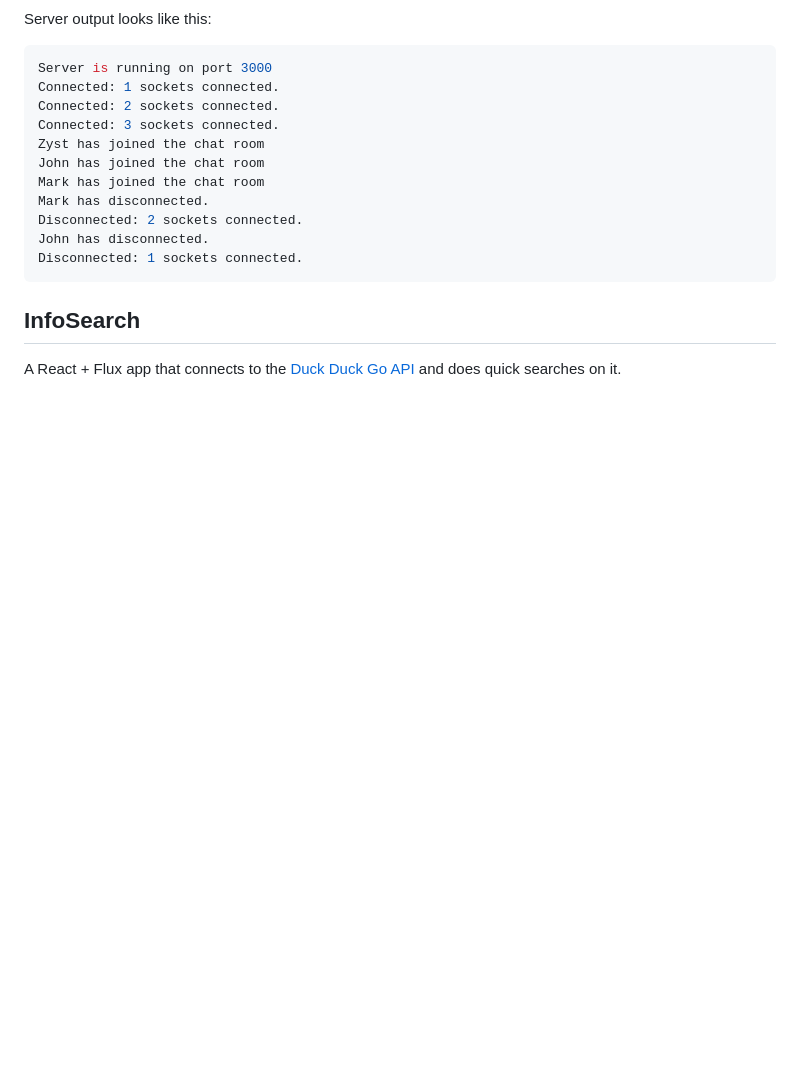
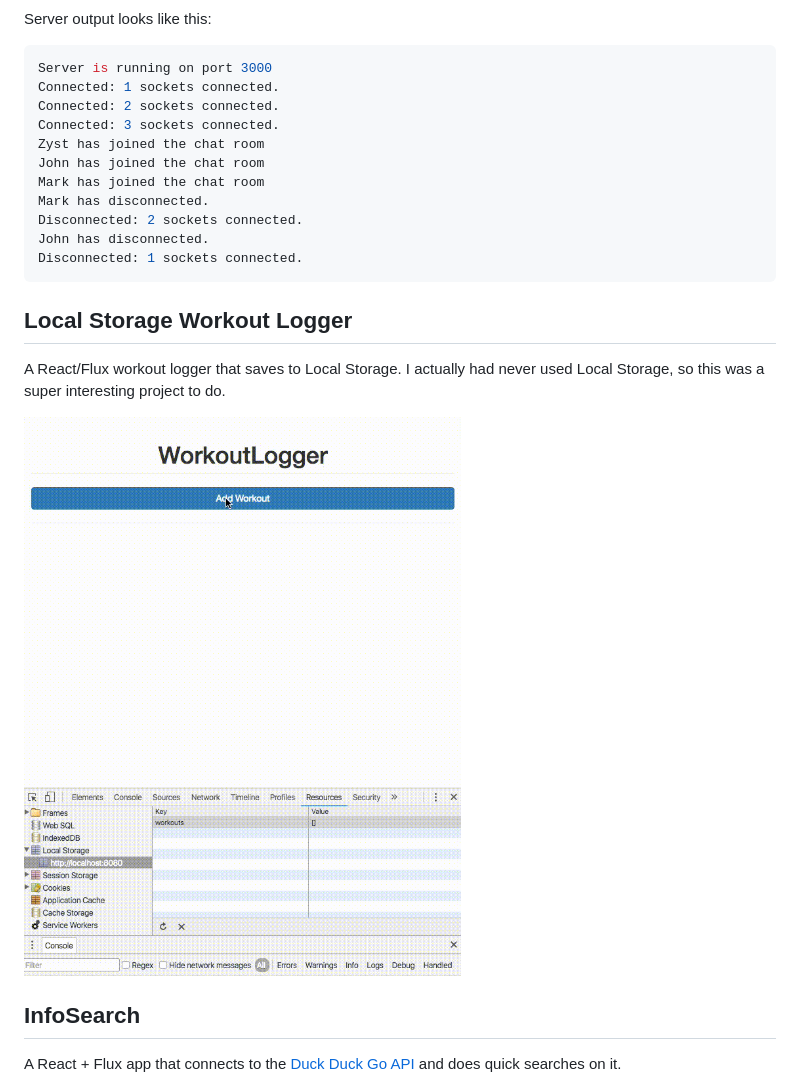
Before and after one commit to Zyst/learning-react, a Markdown page: README.md, the part around the change. GitHub-like rendering; pictures changed too: assets/local-storage-workout-logger.gif (added); blank space fills up the shorter version.

Commit message:
Finished the local storage project

````diff
--- a/README.md
+++ b/README.md
@@ -28,6 +28,12 @@ Disconnected: 2 sockets connected.
 John has disconnected.
 Disconnected: 1 sockets connected.
 ```
+
+## Local Storage Workout Logger
+
+A React/Flux workout logger that saves to Local Storage. I actually had never used Local Storage, so this was a super interesting project to do.
+
+![Project animation](assets/local-storage-workout-logger.gif)
 
 ## InfoSearch
 
````
Also changed, not shown: 10 other files.
